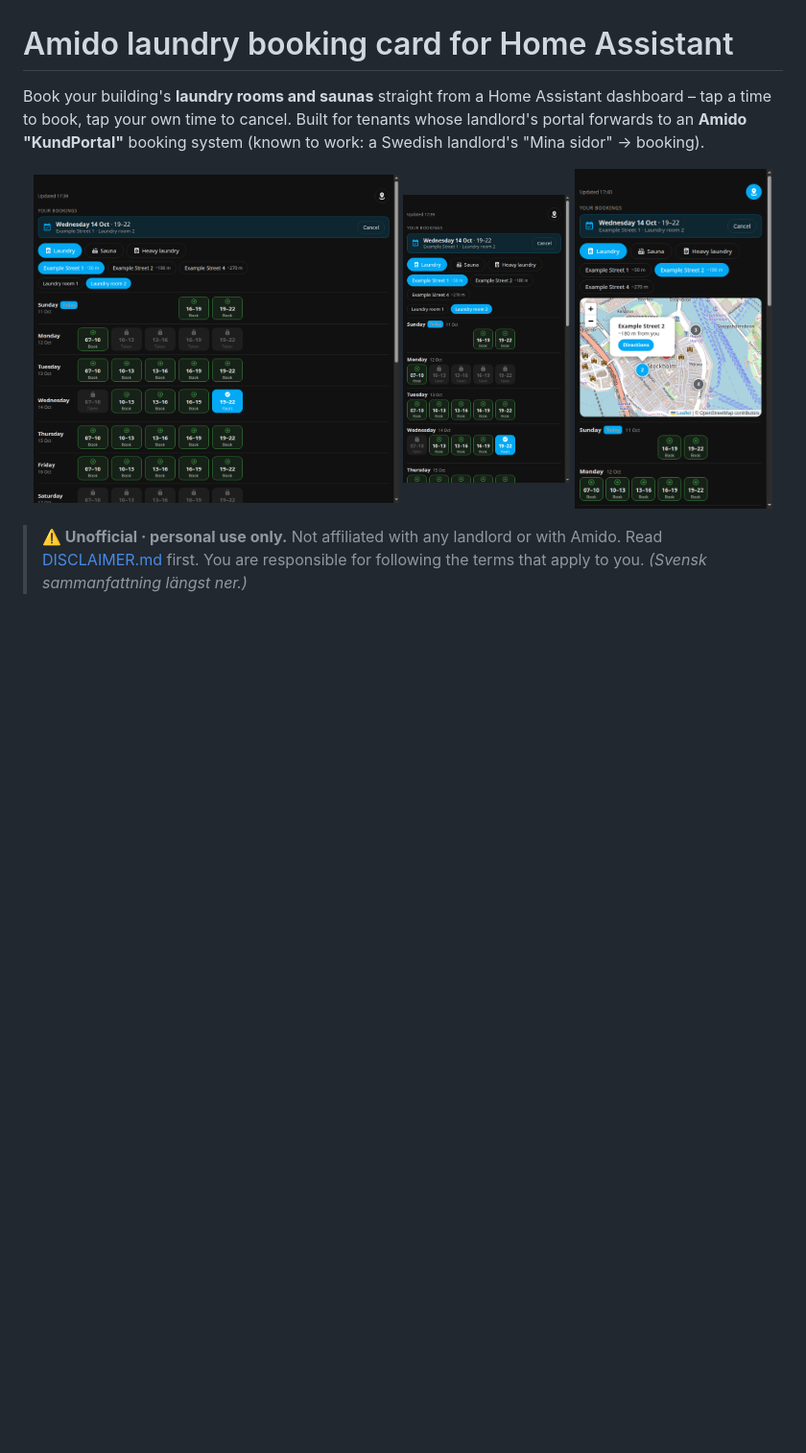
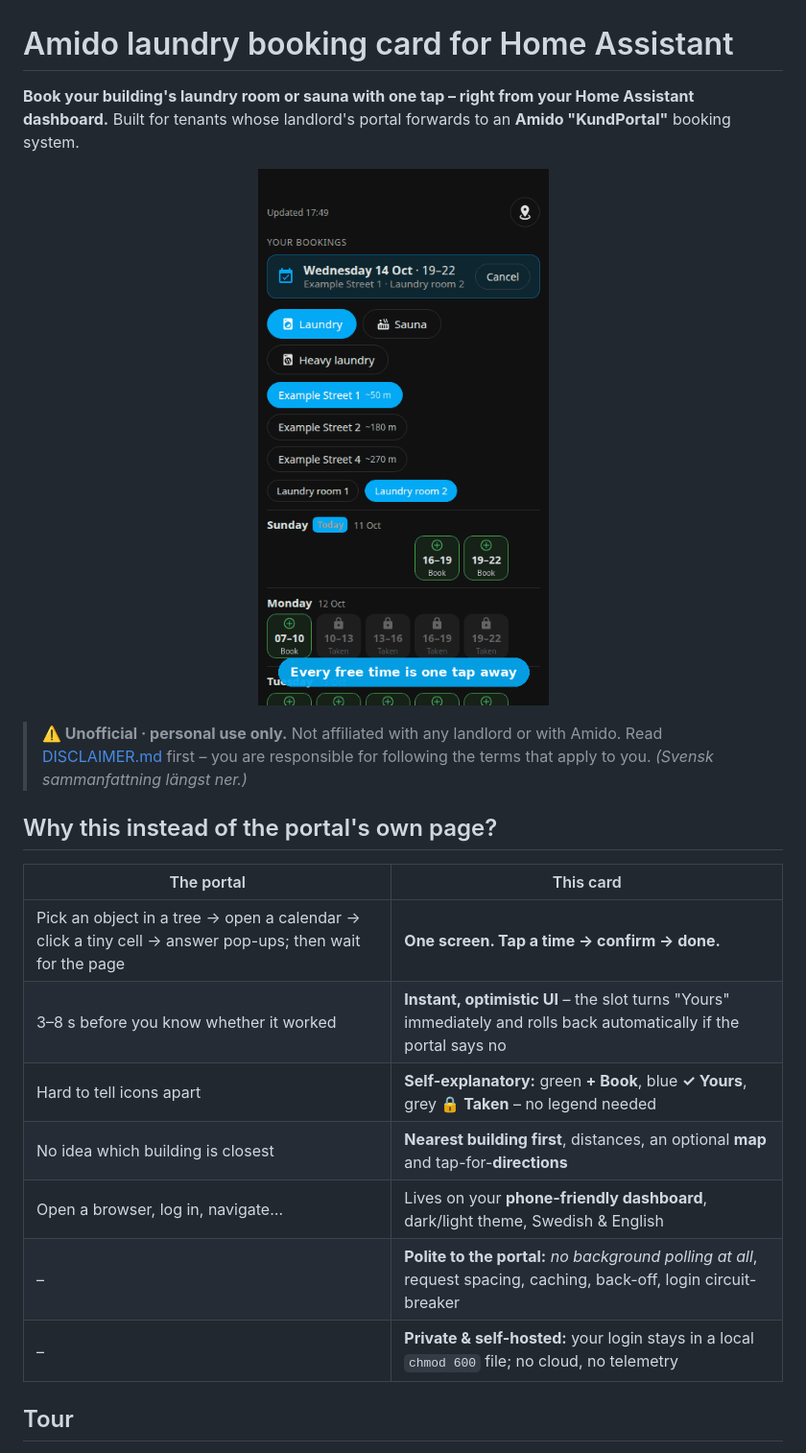
Before and after one commit to ottobjorkland/ha-amido-laundry, a Markdown page: README.md, the part around the change printed below. Shown: that part at 96% size. Rendered like a GitHub page; pictures changed too: docs/img/demo-book-cancel.gif (added); blank space fills up the shorter version.

Commit message:
README: hero GIF, comparison table and visual tour; demo recorder tool

```diff
--- a/README.md
+++ b/README.md
@@ -1,15 +1,27 @@
 # Amido laundry booking card for Home Assistant
 
-Book your building's **laundry rooms and saunas** straight from a Home Assistant dashboard – tap a time to
-book, tap your own time to cancel. Built for tenants whose landlord's portal forwards to an **Amido
-"KundPortal"** booking system (known to work: a Swedish landlord's "Mina sidor" → booking).
+**Book your building's laundry room or sauna with one tap – right from your Home Assistant dashboard.**
+Built for tenants whose landlord's portal forwards to an **Amido "KundPortal"** booking system.
 
 <p align="center">
-  <img src="docs/img/card-desktop.png" width="48%" alt="Desktop view">
-  <img src="docs/img/card-mobile.png" width="22%" alt="Mobile view">
-  <img src="docs/img/card-map.png" width="26%" alt="Map view">
+  <img src="docs/img/demo-book-cancel.gif" width="320" alt="Tap a free time, confirm, it is booked instantly – tap again to cancel">
 </p>
 
 > **⚠️ Unofficial · personal use only.** Not affiliated with any landlord or with Amido. Read
-> [DISCLAIMER.md](DISCLAIMER.md) first. You are responsible for following the terms that apply to you.
+> [DISCLAIMER.md](DISCLAIMER.md) first – you are responsible for following the terms that apply to you.
 > *(Svensk sammanfattning längst ner.)*
+
+## Why this instead of the portal's own page?
+
+| The portal | This card |
+|---|---|
+| Pick an object in a tree → open a calendar → click a tiny cell → answer pop-ups; then wait for the page | **One screen. Tap a time → confirm → done.** |
+| 3–8 s before you know whether it worked | **Instant, optimistic UI** – the slot turns "Yours" immediately and rolls back automatically if the portal says no |
+| Hard to tell icons apart | **Self-explanatory:** green **+ Book**, blue **✓ Yours**, grey **🔒 Taken** – no legend needed |
+| No idea which building is closest | **Nearest building first**, distances, an optional **map** and tap-for-**directions** |
+| Open a browser, log in, navigate… | Lives on your **phone-friendly dashboard**, dark/light theme, Swedish & English |
+| – | **Polite to the portal:** *no background polling at all*, request spacing, caching, back-off, login circuit-breaker |
+| – | **Private & self-hosted:** your login stays in a local `chmod 600` file; no cloud, no telemetry |
+
+## Tour
+
```
Also changed, not shown: other parts of README.md (+10 -0 lines), docs/img/demo-filter.gif (added), docs/img/demo-map.gif (added), 2 other files.
